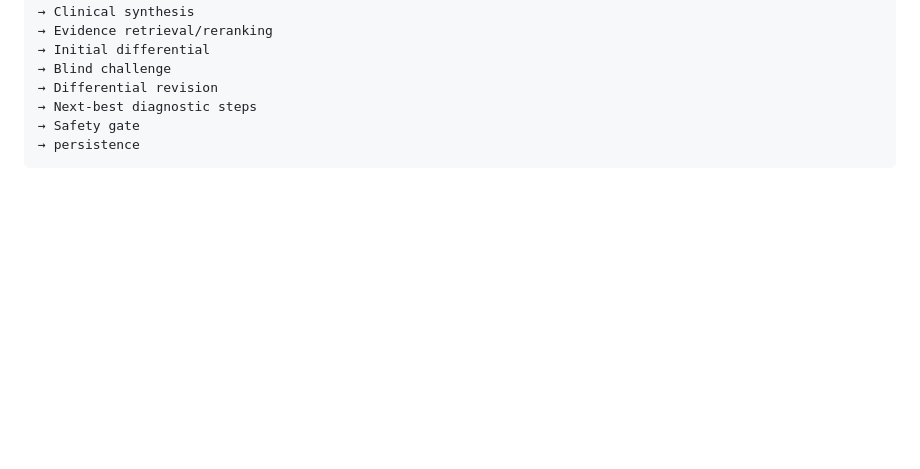
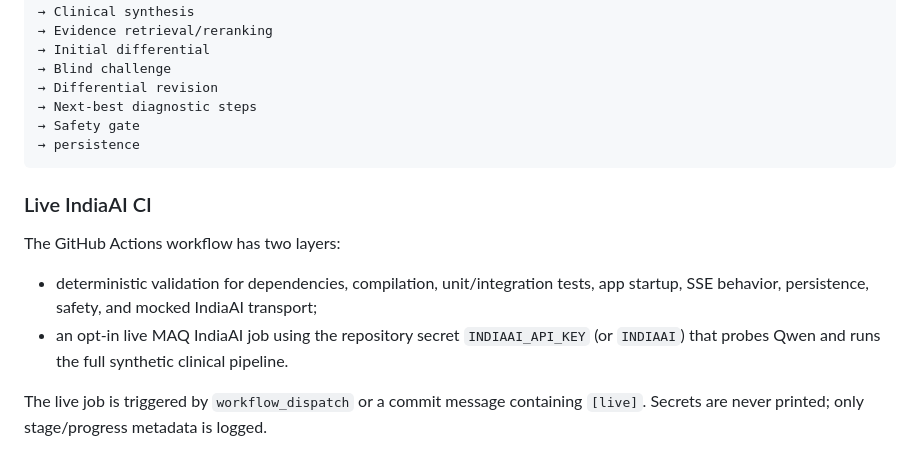
Before and after one commit to umangmittal24MAQ/healthcare-agent, a Markdown page: README.md, the part around the change. Rendered like a GitHub page; blank space fills up the shorter version.

Commit message:
[live] Document and rerun fixed IndiaAI validation

````diff
--- a/README.md
+++ b/README.md
@@ -145,3 +145,13 @@ IndiaAI probe
 → Safety gate
 → persistence
 ```
+
+
+### Live IndiaAI CI
+
+The GitHub Actions workflow has two layers:
+
+- deterministic validation for dependencies, compilation, unit/integration tests, app startup, SSE behavior, persistence, safety, and mocked IndiaAI transport;
+- an opt-in live MAQ IndiaAI job using the repository secret `INDIAAI_API_KEY` (or `INDIAAI`) that probes Qwen and runs the full synthetic clinical pipeline.
+
+The live job is triggered by `workflow_dispatch` or a commit message containing `[live]`. Secrets are never printed; only stage/progress metadata is logged.
````
